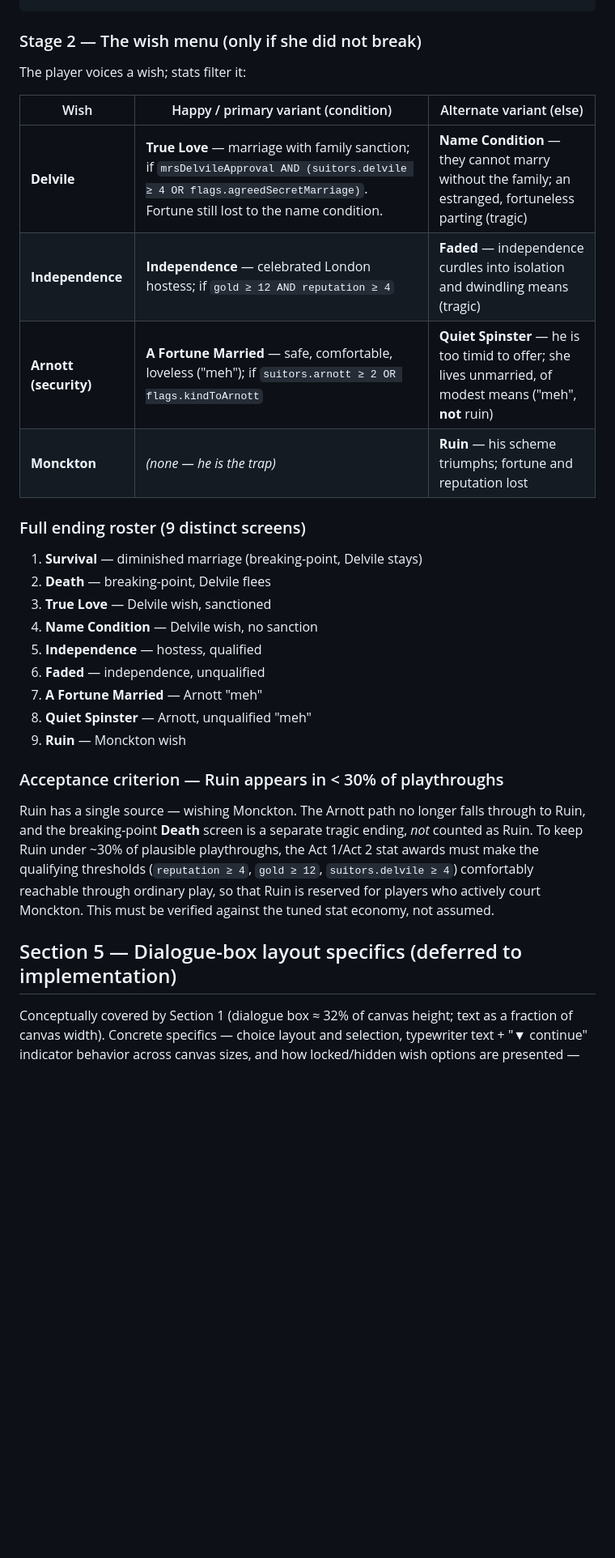
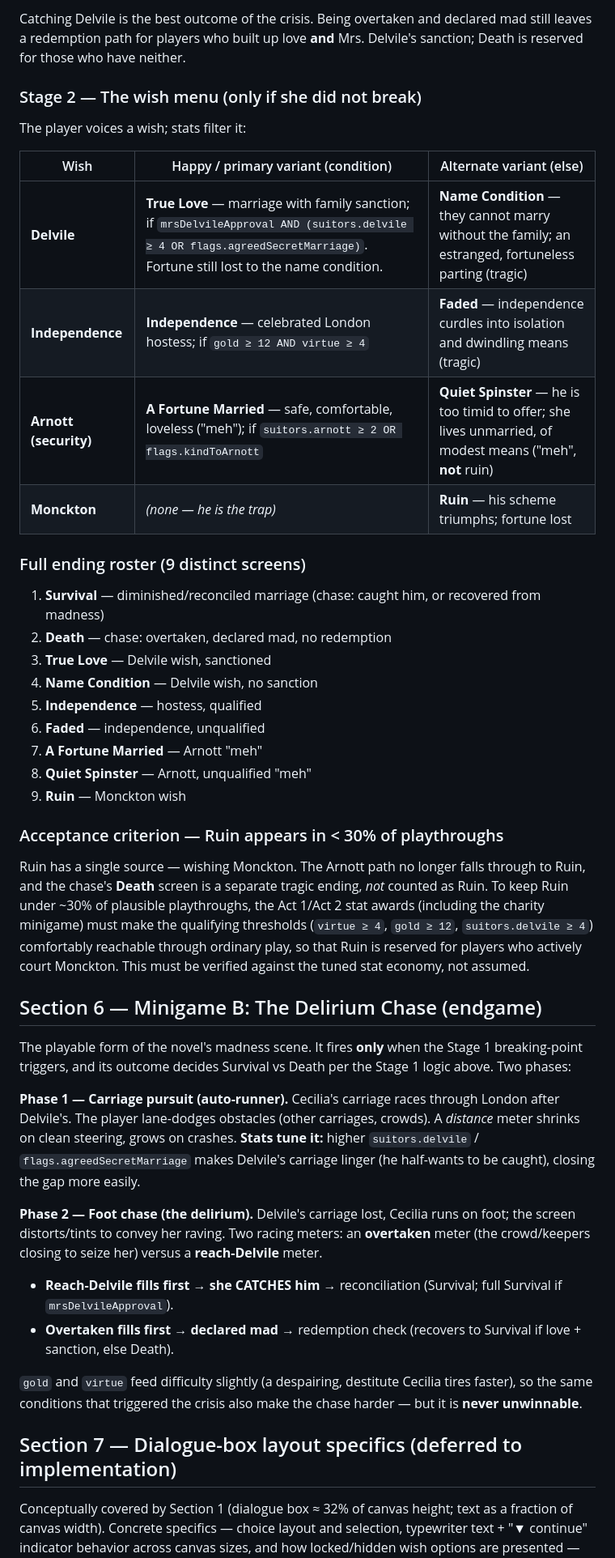
Before and after one commit to hilaryhavens/cecilia-game, a Markdown page: cecilia-redesign-design.md, the part around one of its changes. Shown at 81% size. Drawn GitHub-style; blank space fills up the shorter version.

````diff
--- a/cecilia-redesign-design.md
+++ b/cecilia-redesign-design.md
@@ -63,4 +95,6 @@ else:
 ```
+
+Catching Delvile is the best outcome of the crisis. Being overtaken and declared mad still leaves a redemption path for players who built up love **and** Mrs. Delvile's sanction; Death is reserved for those who have neither.
 
 ### Stage 2 — The wish menu (only if she did not break)
 The player voices a wish; stats filter it:
@@ -68,13 +102,13 @@ The player voices a wish; stats filter it:
 | Wish | Happy / primary variant (condition) | Alternate variant (else) |
 |---|---|---|
 | **Delvile** | **True Love** — marriage with family sanction; if `mrsDelvileApproval AND (suitors.delvile ≥ 4 OR flags.agreedSecretMarriage)`. Fortune still lost to the name condition. | **Name Condition** — they cannot marry without the family; an estranged, fortuneless parting (tragic) |
-| **Independence** | **Independence** — celebrated London hostess; if `gold ≥ 12 AND reputation ≥ 4` | **Faded** — independence curdles into isolation and dwindling means (tragic) |
+| **Independence** | **Independence** — celebrated London hostess; if `gold ≥ 12 AND virtue ≥ 4` | **Faded** — independence curdles into isolation and dwindling means (tragic) |
 | **Arnott (security)** | **A Fortune Married** — safe, comfortable, loveless ("meh"); if `suitors.arnott ≥ 2 OR flags.kindToArnott` | **Quiet Spinster** — he is too timid to offer; she lives unmarried, of modest means ("meh", **not** ruin) |
-| **Monckton** | *(none — he is the trap)* | **Ruin** — his scheme triumphs; fortune and reputation lost |
+| **Monckton** | *(none — he is the trap)* | **Ruin** — his scheme triumphs; fortune lost |
 
 ### Full ending roster (9 distinct screens)
-1. **Survival** — diminished marriage (breaking-point, Delvile stays)
-2. **Death** — breaking-point, Delvile flees
+1. **Survival** — diminished/reconciled marriage (chase: caught him, or recovered from madness)
+2. **Death** — chase: overtaken, declared mad, no redemption
 3. **True Love** — Delvile wish, sanctioned
 4. **Name Condition** — Delvile wish, no sanction
 5. **Independence** — hostess, qualified
@@ -84,9 +118,21 @@ The player voices a wish; stats filter it:
 9. **Ruin** — Monckton wish
 
 ### Acceptance criterion — Ruin appears in < 30% of playthroughs
-Ruin has a single source — wishing Monckton. The Arnott path no longer falls through to Ruin, and the breaking-point **Death** screen is a separate tragic ending, *not* counted as Ruin. To keep Ruin under ~30% of plausible playthroughs, the Act 1/Act 2 stat awards must make the qualifying thresholds (`reputation ≥ 4`, `gold ≥ 12`, `suitors.delvile ≥ 4`) comfortably reachable through ordinary play, so that Ruin is reserved for players who actively court Monckton. This must be verified against the tuned stat economy, not assumed.
+Ruin has a single source — wishing Monckton. The Arnott path no longer falls through to Ruin, and the chase's **Death** screen is a separate tragic ending, *not* counted as Ruin. To keep Ruin under ~30% of plausible playthroughs, the Act 1/Act 2 stat awards (including the charity minigame) must make the qualifying thresholds (`virtue ≥ 4`, `gold ≥ 12`, `suitors.delvile ≥ 4`) comfortably reachable through ordinary play, so that Ruin is reserved for players who actively court Monckton. This must be verified against the tuned stat economy, not assumed.
 
-## Section 5 — Dialogue-box layout specifics (deferred to implementation)
+## Section 6 — Minigame B: The Delirium Chase (endgame)
+
+The playable form of the novel's madness scene. It fires **only** when the Stage 1 breaking-point triggers, and its outcome decides Survival vs Death per the Stage 1 logic above. Two phases:
+
+**Phase 1 — Carriage pursuit (auto-runner).** Cecilia's carriage races through London after Delvile's. The player lane-dodges obstacles (other carriages, crowds). A *distance* meter shrinks on clean steering, grows on crashes. **Stats tune it:** higher `suitors.delvile` / `flags.agreedSecretMarriage` makes Delvile's carriage linger (he half-wants to be caught), closing the gap more easily.
+
+**Phase 2 — Foot chase (the delirium).** Delvile's carriage lost, Cecilia runs on foot; the screen distorts/tints to convey her raving. Two racing meters: an **overtaken** meter (the crowd/keepers closing to seize her) versus a **reach-Delvile** meter.
+- **Reach-Delvile fills first → she CATCHES him** → reconciliation (Survival; full Survival if `mrsDelvileApproval`).
+- **Overtaken fills first → declared mad** → redemption check (recovers to Survival if love + sanction, else Death).
+
+`gold` and `virtue` feed difficulty slightly (a despairing, destitute Cecilia tires faster), so the same conditions that triggered the crisis also make the chase harder — but it is **never unwinnable**.
+
+## Section 7 — Dialogue-box layout specifics (deferred to implementation)
 
 Conceptually covered by Section 1 (dialogue box ≈ 32% of canvas height; text as a fraction of canvas width). Concrete specifics — choice layout and selection, typewriter text + "▼ continue" indicator behavior across canvas sizes, and how locked/hidden wish options are presented — are to be settled during implementation.
 
````
Also changed, not shown: other parts of cecilia-redesign-design.md (+47 -14 lines).
